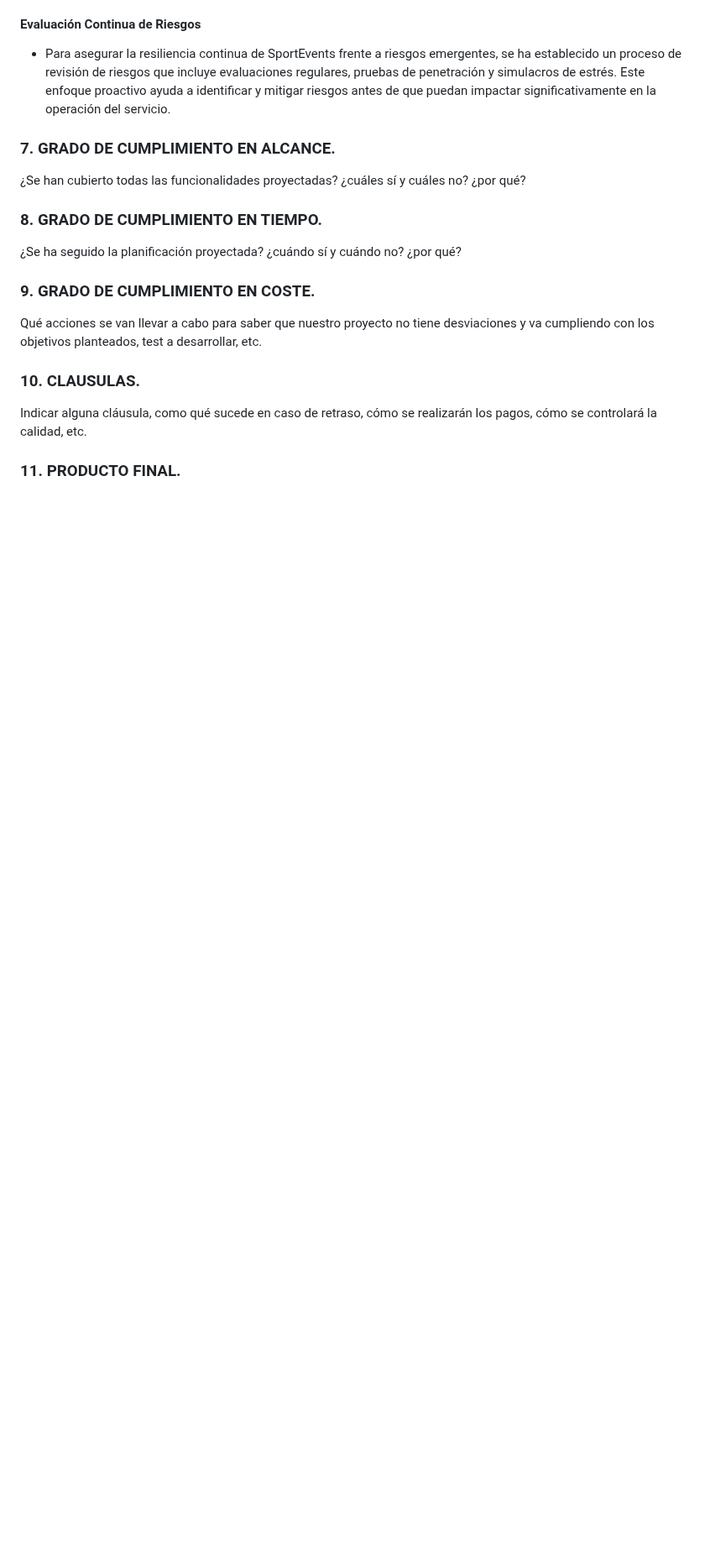
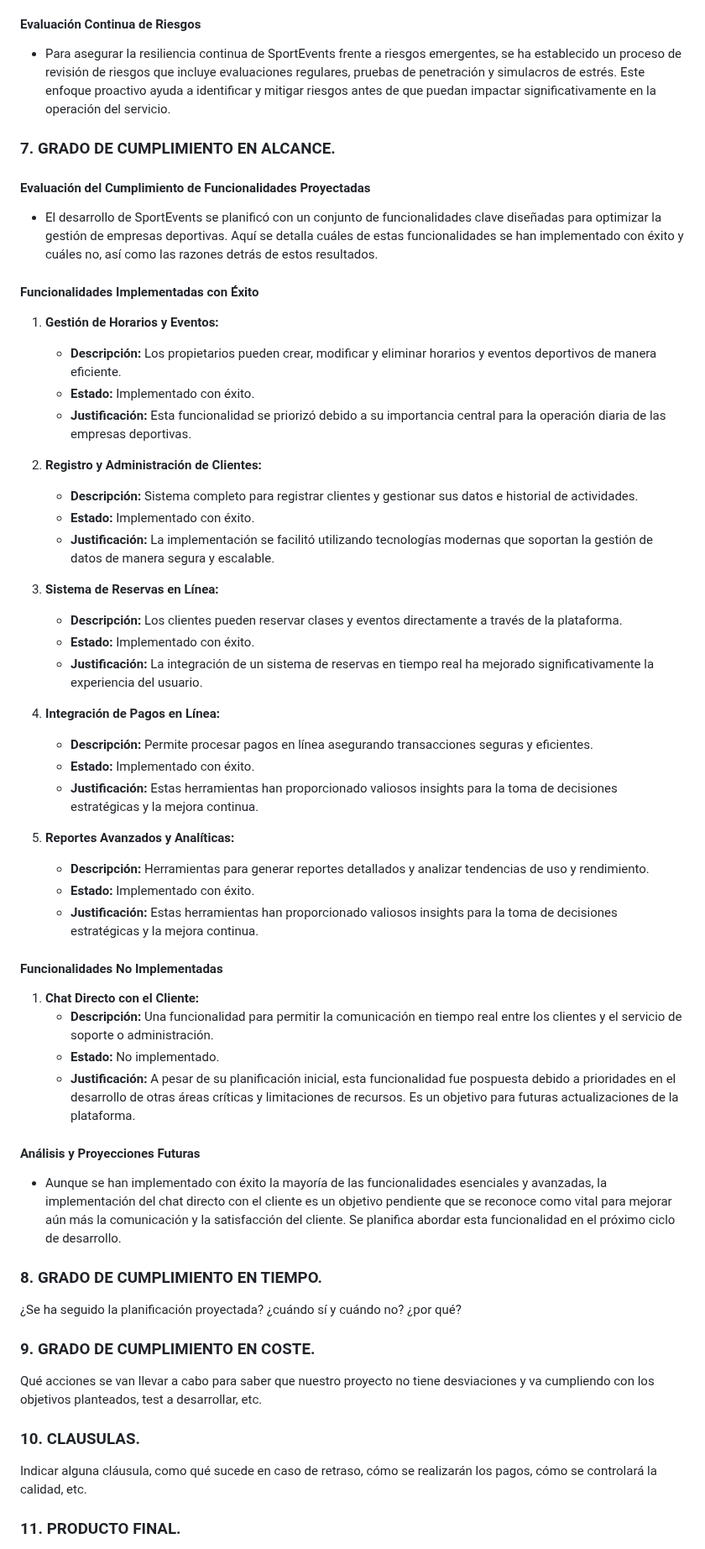
Before and after one commit to yhorm4884/Olimpus, a Markdown page: documentation/MEMORIA_FINAL.md, the part around the change. Shown at 84% size. Drawn GitHub-style; blank space fills up the shorter version.

Commit message:
Memoria Final Grado de Cumplimiento en Alcance

```diff
--- a/documentation/MEMORIA_FINAL.md
+++ b/documentation/MEMORIA_FINAL.md
@@ -198,8 +198,43 @@ La gestión adecuada de los derechos de autor es fundamental para el desarrollo
 
 ### 7. GRADO DE CUMPLIMIENTO EN ALCANCE. <a name="id7"></a>
 
-¿Se han cubierto todas las funcionalidades proyectadas? ¿cuáles sí y cuáles no? ¿por qué?
+#### Evaluación del Cumplimiento de Funcionalidades Proyectadas
+- El desarrollo de SportEvents se planificó con un conjunto de funcionalidades clave diseñadas para optimizar la gestión de empresas deportivas. Aquí se detalla cuáles de estas funcionalidades se han implementado con éxito y cuáles no, así como las razones detrás de estos resultados.
 
+#### Funcionalidades Implementadas con Éxito
+1. <b>Gestión de Horarios y Eventos:</b>
+    - <b>Descripción:</b> Los propietarios pueden crear, modificar y eliminar horarios y eventos deportivos de manera eficiente.
+    - <b>Estado:</b> Implementado con éxito.
+    - <b>Justificación:</b> Esta funcionalidad se priorizó debido a su importancia central para la operación diaria de las empresas deportivas.
+
+2. <b>Registro y Administración de Clientes:</b>
+    - <b>Descripción:</b> Sistema completo para registrar clientes y gestionar sus datos e historial de actividades.
+    - <b>Estado:</b> Implementado con éxito.
+    - <b>Justificación:</b> La implementación se facilitó utilizando tecnologías modernas que soportan la gestión de datos de manera segura y escalable.
+
+3. <b>Sistema de Reservas en Línea:</b>
+    - <b>Descripción:</b> Los clientes pueden reservar clases y eventos directamente a través de la plataforma.
+    - <b>Estado:</b> Implementado con éxito.
+    - <b>Justificación:</b> La integración de un sistema de reservas en tiempo real ha mejorado significativamente la experiencia del usuario.
+
+4. <b>Integración de Pagos en Línea:</b>
+    - <b>Descripción:</b> Permite procesar pagos en línea asegurando transacciones seguras y eficientes.
+    - <b>Estado:</b> Implementado con éxito.
+    - <b>Justificación:</b> Estas herramientas han proporcionado valiosos insights para la toma de decisiones estratégicas y la mejora continua.
+
+5. <b>Reportes Avanzados y Analíticas:</b>
+    - <b>Descripción:</b> Herramientas para generar reportes detallados y analizar tendencias de uso y rendimiento.
+    - <b>Estado:</b> Implementado con éxito.
+    - <b>Justificación:</b> Estas herramientas han proporcionado valiosos insights para la toma de decisiones estratégicas y la mejora continua.
+
+#### Funcionalidades No Implementadas
+1. <b>Chat Directo con el Cliente:</b>
+    - <b>Descripción:</b> Una funcionalidad para permitir la comunicación en tiempo real entre los clientes y el servicio de soporte o administración.
+    - <b>Estado:</b> No implementado.
+    - <b>Justificación:</b> A pesar de su planificación inicial, esta funcionalidad fue pospuesta debido a prioridades en el desarrollo de otras áreas críticas y limitaciones de recursos. Es un objetivo para futuras actualizaciones de la plataforma.
+
+#### Análisis y Proyecciones Futuras
+- Aunque se han implementado con éxito la mayoría de las funcionalidades esenciales y avanzadas, la implementación del chat directo con el cliente es un objetivo pendiente que se reconoce como vital para mejorar aún más la comunicación y la satisfacción del cliente. Se planifica abordar esta funcionalidad en el próximo ciclo de desarrollo.
 
 ### 8. GRADO DE CUMPLIMIENTO EN TIEMPO. <a name="id8"></a>
 
```
